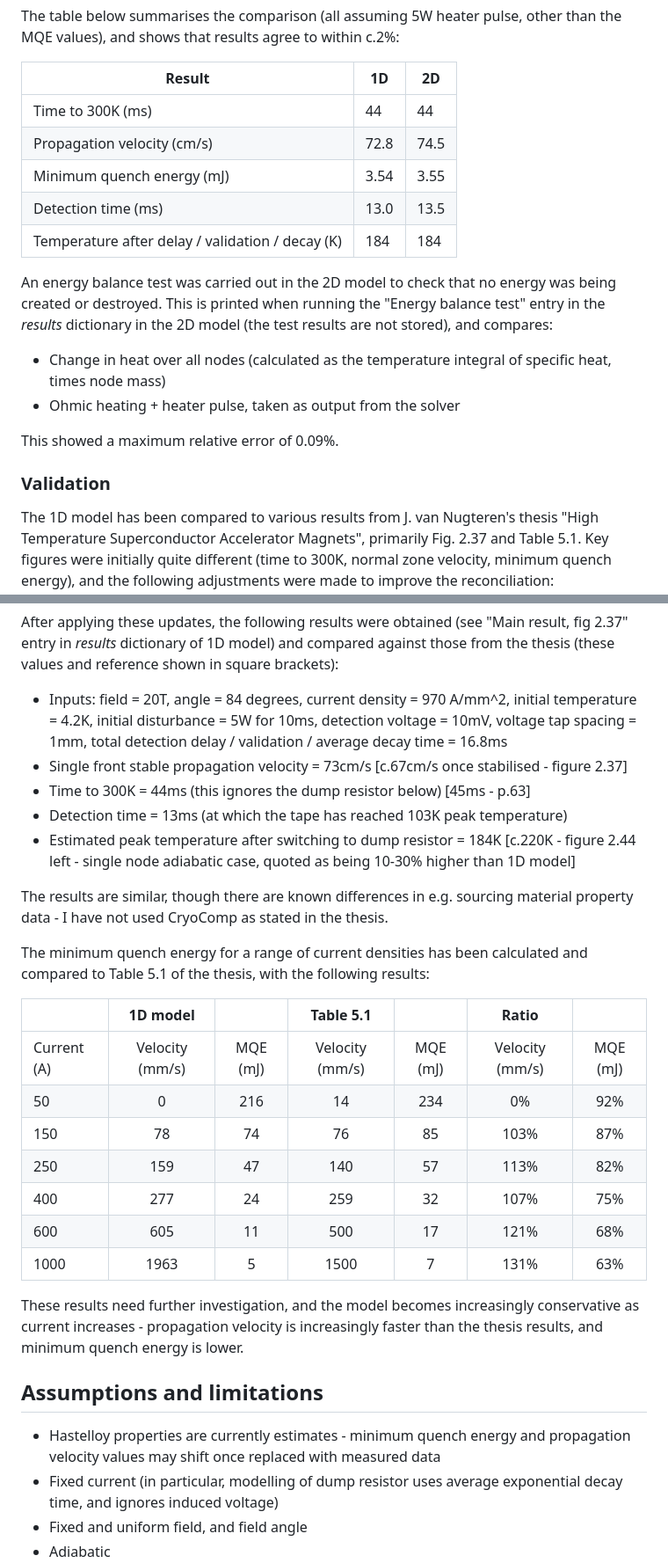
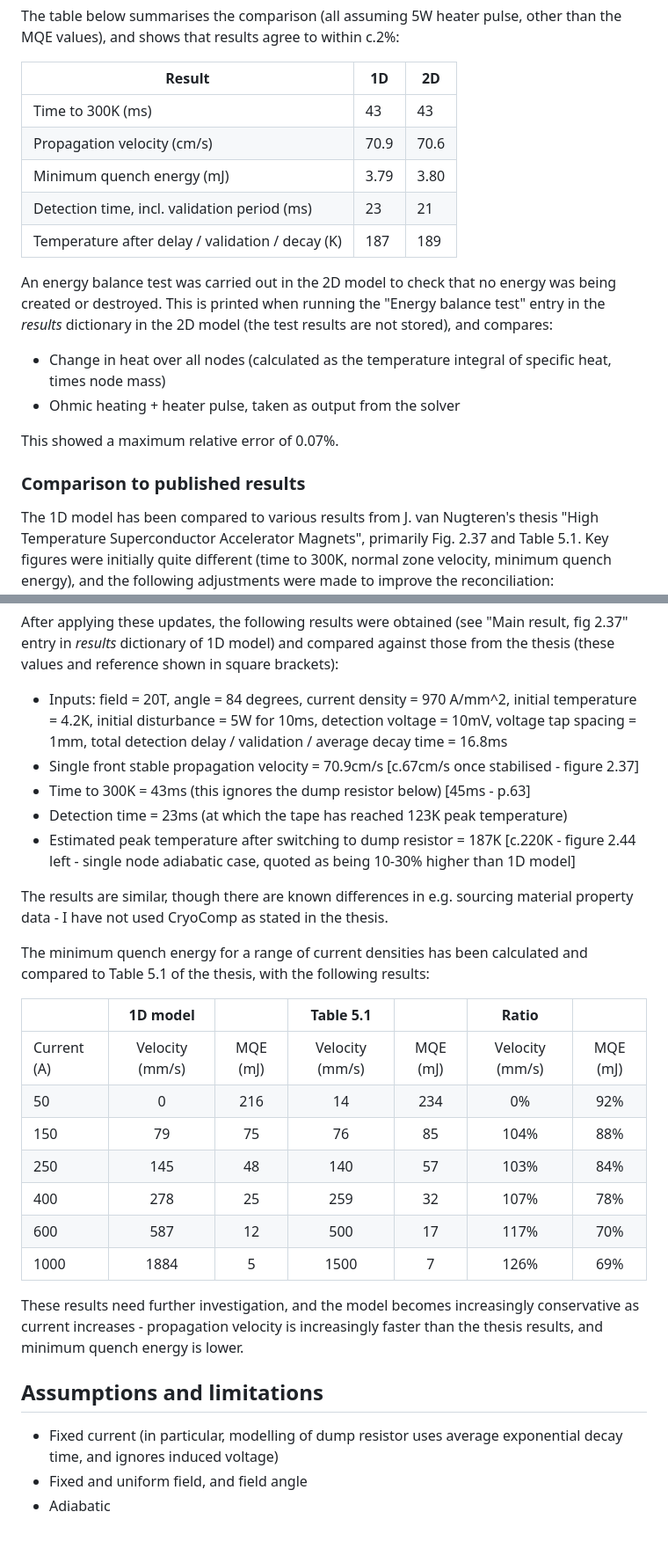
Before and after one commit to StuPaton/fusion-magnet-models, a Markdown page: hts_quench_modelling/README.md, 2 parts joined by grey strips. Shown at 88% size. Drawn GitHub-style; blank space fills up the shorter version.

```diff
--- a/hts_quench_modelling/README.md
+++ b/hts_quench_modelling/README.md
@@ -61,29 +63,29 @@ The table below summarises the comparison (all assuming 5W heater pulse, other t
 
 | Result | 1D | 2D |
 |---|---|---|
-| Time to 300K (ms) | 44 | 44 |
-| Propagation velocity (cm/s) | 72.8  | 74.5 |
-| Minimum quench energy (mJ) | 3.54 | 3.55 |
-| Detection time (ms) | 13.0 | 13.5 |
-| Temperature after delay / validation / decay (K) | 184 | 184 |
+| Time to 300K (ms) | 43 | 43 |
+| Propagation velocity (cm/s) | 70.9  | 70.6 |
+| Minimum quench energy (mJ) | 3.79 | 3.80 |
+| Detection time, incl. validation period (ms) | 23 | 21 |
+| Temperature after delay / validation / decay (K) | 187 | 189 |
 
 An energy balance test was carried out in the 2D model to check that no energy was being created or destroyed. This is printed when running the "Energy balance test" entry in the *results* dictionary in the 2D model (the test results are not stored), and compares:
 - Change in heat over all nodes (calculated as the temperature integral of specific heat, times node mass)
 - Ohmic heating + heater pulse, taken as output from the solver
 
-This showed a maximum relative error of 0.09%.
+This showed a maximum relative error of 0.07%.
 
-### Validation
+### Comparison to published results
 The 1D model has been compared to various results from J. van Nugteren's thesis "High Temperature Superconductor Accelerator Magnets", primarily Fig. 2.37 and Table 5.1. Key figures were initially quite different (time to 300K, normal zone velocity, minimum quench energy), and the following adjustments were made to improve the reconciliation:
 - Model: Correct dimensions. Scaling of critical surface fit applied to obtain engineering current density, to match section 5.2.1. Normal zone defined using average of current sharing and critical temperature. Disturbance applied for initial period rather than only at time 0.
 - Material properties: Directly sourced thermal conductivity and resistivity, rather than relying on Wiedemann-Franz with a fixed Lorenz number (to improve modelling in the key range around current sharing / critical temperatures). Significantly reduced the RRR of the silver layer of the tape to a plausible value, based on check using 2 micron layer thickness and Drude invariant.
 
 After applying these updates, the following results were obtained (see "Main result, fig 2.37" entry in *results* dictionary of 1D model) and compared against those from the thesis (these values and reference shown in square brackets):
 - Inputs: field = 20T, angle = 84 degrees, current density = 970 A/mm^2, initial temperature = 4.2K, initial disturbance = 5W for 10ms, detection voltage = 10mV, voltage tap spacing = 1mm, total detection delay / validation / average decay time = 16.8ms
-- Single front stable propagation velocity = 73cm/s [c.67cm/s once stabilised - figure 2.37]
-- Time to 300K = 44ms (this ignores the dump resistor below) [45ms - p.63]
-- Detection time = 13ms (at which the tape has reached 103K peak temperature)
-- Estimated peak temperature after switching to dump resistor = 184K [c.220K - figure 2.44 left - single node adiabatic case, quoted as being 10-30% higher than 1D model]
+- Single front stable propagation velocity = 70.9cm/s [c.67cm/s once stabilised - figure 2.37]
+- Time to 300K = 43ms (this ignores the dump resistor below) [45ms - p.63]
+- Detection time = 23ms (at which the tape has reached 123K peak temperature)
+- Estimated peak temperature after switching to dump resistor = 187K [c.220K - figure 2.44 left - single node adiabatic case, quoted as being 10-30% higher than 1D model]
 
 The results are similar, though there are known differences in e.g. sourcing material property data - I have not used CryoComp as stated in the thesis.
 
@@ -93,16 +95,15 @@ The minimum quench energy for a range of current densities has been calculated a
 |-------------|:---------------:|:--------:|:---------------:|:--------:|:---------------:|:--------:|
 | Current (A) | Velocity (mm/s) | MQE (mJ) | Velocity (mm/s) | MQE (mJ) | Velocity (mm/s) | MQE (mJ) |
 |      50     |        0        |    216   |        14       |    234   |        0%       |    92%   |
-|     150     |        78       |    74    |        76       |    85    |       103%      |    87%   |
-|     250     |       159       |    47    |       140       |    57    |       113%      |    82%   |
-|     400     |       277       |    24    |       259       |    32    |       107%      |    75%   |
-|     600     |       605       |    11    |       500       |    17    |       121%      |    68%   |
-|     1000    |       1963      |     5    |       1500      |     7    |       131%      |    63%   |
+|     150     |        79       |    75    |        76       |    85    |       104%      |    88%   |
+|     250     |       145       |    48    |       140       |    57    |       103%      |    84%   |
+|     400     |       278       |    25    |       259       |    32    |       107%      |    78%   |
+|     600     |       587       |    12    |       500       |    17    |       117%      |    70%   |
+|     1000    |       1884      |     5    |       1500      |     7    |       126%      |    69%   |
 
 These results need further investigation, and the model becomes increasingly conservative as current increases - propagation velocity is increasingly faster than the thesis results, and minimum quench energy is lower.
 
 ## Assumptions and limitations
-- Hastelloy properties are currently estimates - minimum quench energy and propagation velocity values may shift once replaced with measured data
 - Fixed current (in particular, modelling of dump resistor uses average exponential decay time, and ignores induced voltage)
 - Fixed and uniform field, and field angle
 - Adiabatic
```
Also changed, not shown: other parts of hts_quench_modelling/README.md (+8 -6 lines), hts_quench_modelling/data/README.md (+5 -3 lines), hts_quench_modelling/figures/1d_charts.png, hts_quench_modelling/figures/2d_charts.png, 3 other files.
